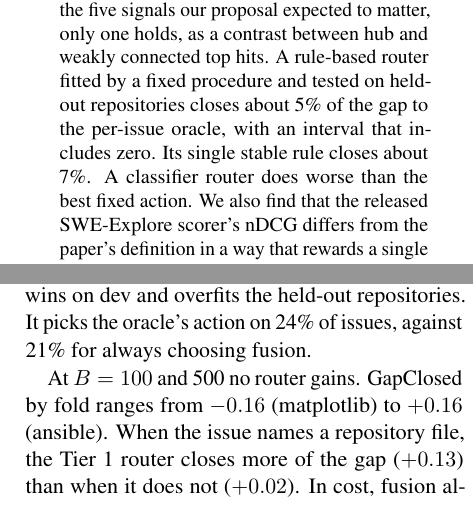
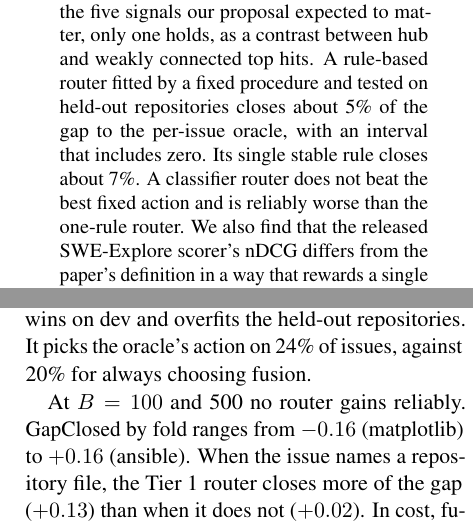
Before and after one commit to the-neemon/adaptive-code-localization, a LaTeX paper (reports/final/main.tex): two parts of the columns of pages 1 and 6 of 7, joined at a grey line, cut so that both start at the same text. Compiled offline with pdfLaTeX.

Commit message:
update final report

```diff
--- a/reports/final/main.tex
+++ b/reports/final/main.tex
@@ -52,7 +52,7 @@ actions after a BM25 seed (stop, dense retrieval, BM25 and dense fusion and
 one-hop expansion along calls, imports or inheritance) under a fixed line budget. We record each action's gain over the seed for every issue. Gains are strongly issue-dependent: graph expansion helps about 40\% of issues and hurts about 40\%, so choosing the best action per issue would score 40\% above the best fixed action. Cheap signals after the seed predict little of
 this. Of the five signals our proposal expected to matter, only one holds, as a contrast between hub and weakly connected top hits. A rule-based router fitted by a fixed procedure and tested on
 held-out repositories closes about 5\% of the gap to the per-issue oracle,
-with an interval that includes zero. Its single stable rule closes about 7\%. A classifier router does worse than the best fixed action. We also find
+with an interval that includes zero. Its single stable rule closes about 7\%. A classifier router does not beat the best fixed action and is reliably worse than the one-rule router. We also find
 that the released SWE-Explore scorer's nDCG differs from the paper's
 definition in a way that rewards a single early hit.
 \end{abstract}
@@ -480,9 +480,9 @@ fixed action and reliably worse than the one-rule router ($-0.013$,
 $[-0.026, -0.006]$). Dev chose gradient-boosted trees in every fold, mostly of depth 3. The classifier then moved 78\% of issues away from fusion.
 With 56 dev issues, the most flexible setting wins on dev and overfits the
 held-out repositories. It picks the oracle's action on 24\% of issues,
-against 21\% for always choosing fusion.
+against 20\% for always choosing fusion.
 
-At $B=100$ and 500 no router gains. GapClosed by fold ranges from $-0.16$
+At $B=100$ and 500 no router gains reliably. GapClosed by fold ranges from $-0.16$
 (matplotlib) to $+0.16$ (ansible). When the issue names a repository file,
 the Tier~1 router closes more of the gap ($+0.13$) than when it does not
 ($+0.02$). In cost, fusion always makes one extra (dense) retrieval call,
```
Also changed, not shown: reports/final/main.pdf, reports/final/main.tex (2 more changed lines).
